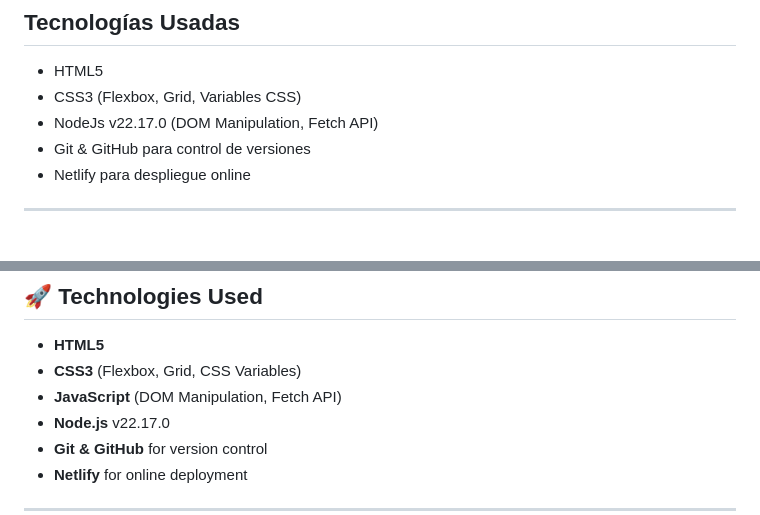
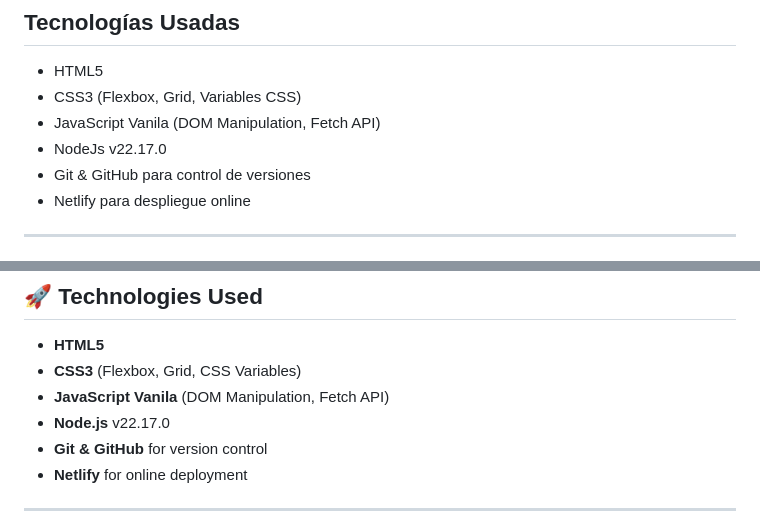
Before and after one commit to Ramix76/circle-project, a Markdown page: README.md, 2 parts joined by grey strips. Rendered like a GitHub page.

Commit message:
README in english 2

```diff
--- a/README.md
+++ b/README.md
@@ -8,7 +8,8 @@ Este proyecto consiste en construir y desplegar un sitio web completamente respo
 ## Tecnologías Usadas
 - HTML5
 - CSS3 (Flexbox, Grid, Variables CSS)
-- NodeJs v22.17.0 (DOM Manipulation, Fetch API)
+- JavaScript Vanila (DOM Manipulation, Fetch API)
+- NodeJs v22.17.0
 - Git & GitHub para control de versiones
 - Netlify para despliegue online
 
@@ -74,7 +75,7 @@ This project involves building and deploying a fully responsive website for a fi
 
 - **HTML5**
 - **CSS3** (Flexbox, Grid, CSS Variables)
-- **JavaScript** (DOM Manipulation, Fetch API)
+- **JavaScript Vanila** (DOM Manipulation, Fetch API)
 - **Node.js** v22.17.0
 - **Git & GitHub** for version control
 - **Netlify** for online deployment
```
